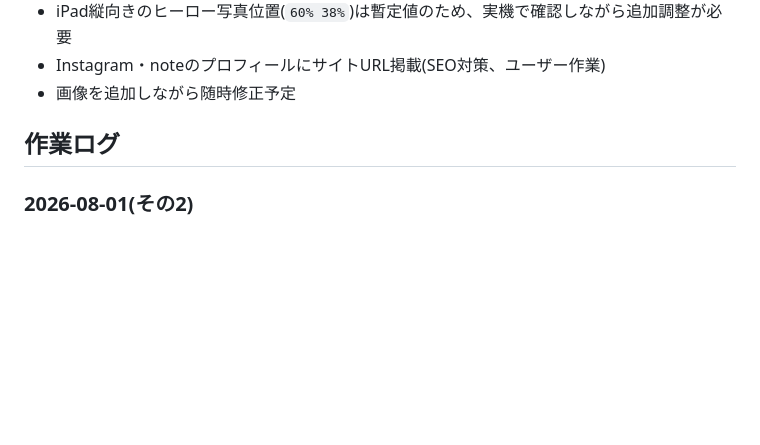
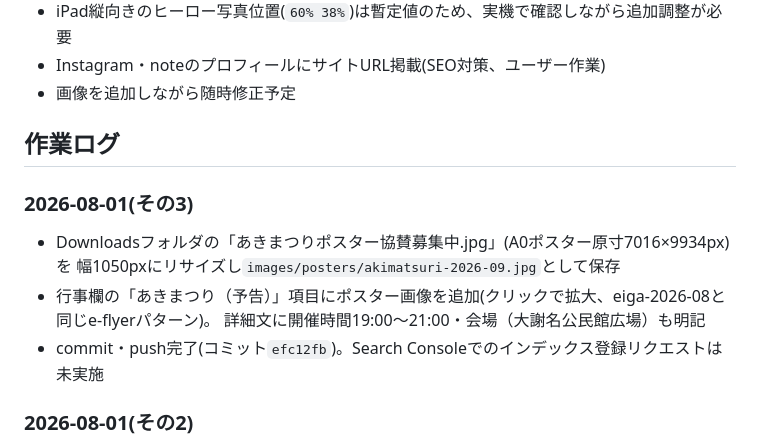
Before and after one commit to tetsuyamashiki/ojana-jichikai, a Markdown page: PROJECT_NOTES.md, the part around the change. GitHub-like rendering; blank space fills up the shorter version.

Commit message:
あきまつりポスター追加の作業ログを記録
Co-Authored-By: Claude Sonnet 5 <noreply@anthropic.com>

```diff
--- a/PROJECT_NOTES.md
+++ b/PROJECT_NOTES.md
@@ -96,6 +96,13 @@
 
 ## 作業ログ
 
+### 2026-08-01(その3)
+- Downloadsフォルダの「あきまつりポスター協賛募集中.jpg」(A0ポスター原寸7016×9934px)を
+  幅1050pxにリサイズし`images/posters/akimatsuri-2026-09.jpg`として保存
+- 行事欄の「あきまつり（予告）」項目にポスター画像を追加(クリックで拡大、eiga-2026-08と同じe-flyerパターン)。
+  詳細文に開催時間19:00〜21:00・会場（大謝名公民館広場）も明記
+- commit・push完了(コミット`efc12fb`)。Search Consoleでのインデックス登録リクエストは未実施
+
 ### 2026-08-01(その2)
 - ユーザーから令和8年度4月号・5月号・6月号のPDF(Downloadsフォルダ)を受け取り、`dayori.html`バックナンバーに追加
   - 各PDFとも2ページ構成。pypdfium2でページごとに画像化(幅1200pxにスケール、JPEG quality88)し
```
